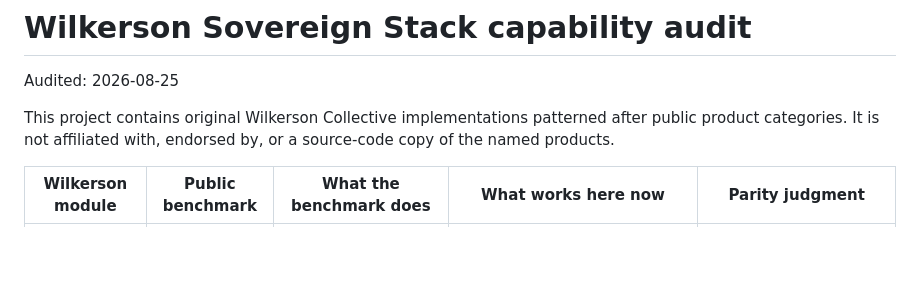
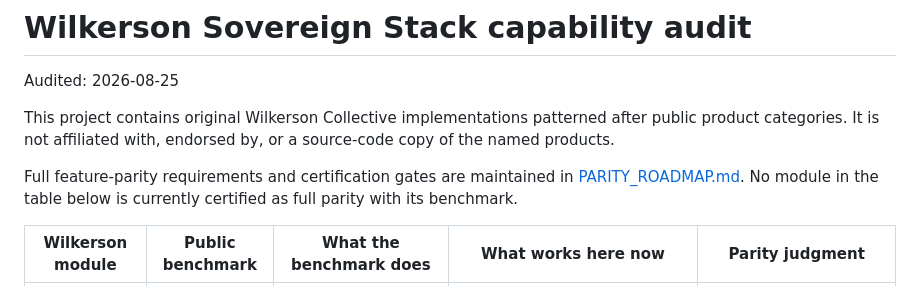
Before and after one commit to Willie2728/wilkerson-sovereign-agent-cloud, a Markdown page: CAPABILITY_AUDIT.md, the part around the change. Rendered like a GitHub page; blank space fills up the shorter version.

```diff
--- a/CAPABILITY_AUDIT.md
+++ b/CAPABILITY_AUDIT.md
@@ -3,6 +3,8 @@
 Audited: 2026-08-25
 
 This project contains original Wilkerson Collective implementations patterned after public product categories. It is not affiliated with, endorsed by, or a source-code copy of the named products.
+
+Full feature-parity requirements and certification gates are maintained in [PARITY_ROADMAP.md](PARITY_ROADMAP.md). No module in the table below is currently certified as full parity with its benchmark.
 
 | Wilkerson module | Public benchmark | What the benchmark does | What works here now | Parity judgment |
 |---|---|---|---|---|
```
Also changed, not shown: PARITY_ROADMAP.md (added, +51 -0 lines), README.md (+2 -0 lines).
